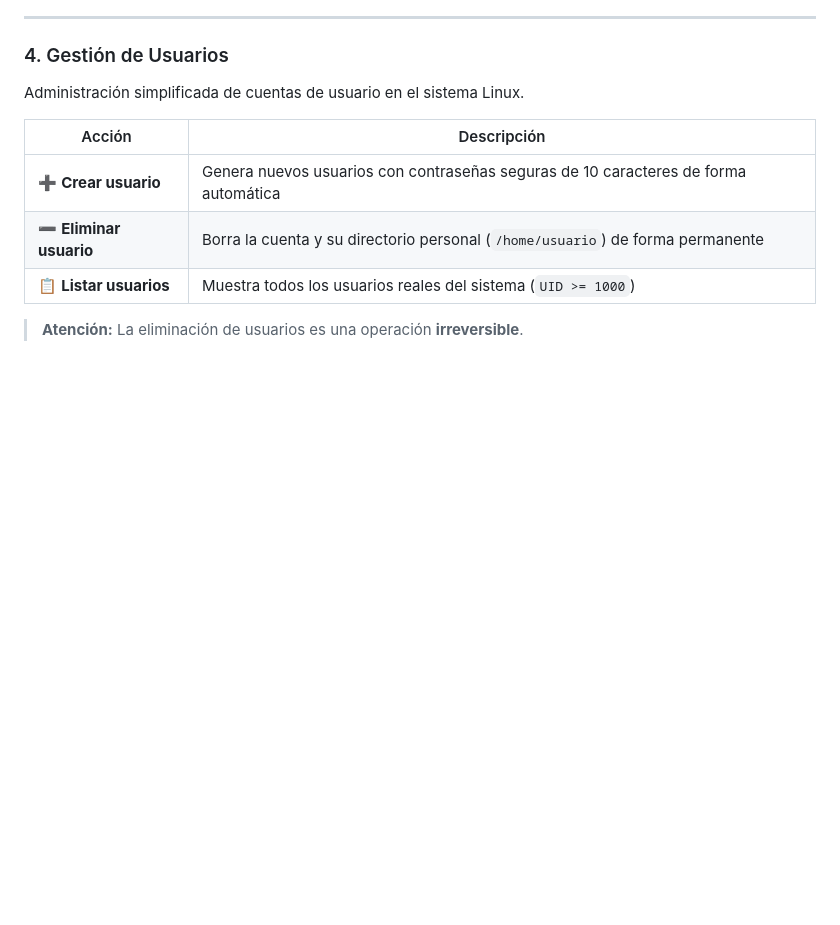
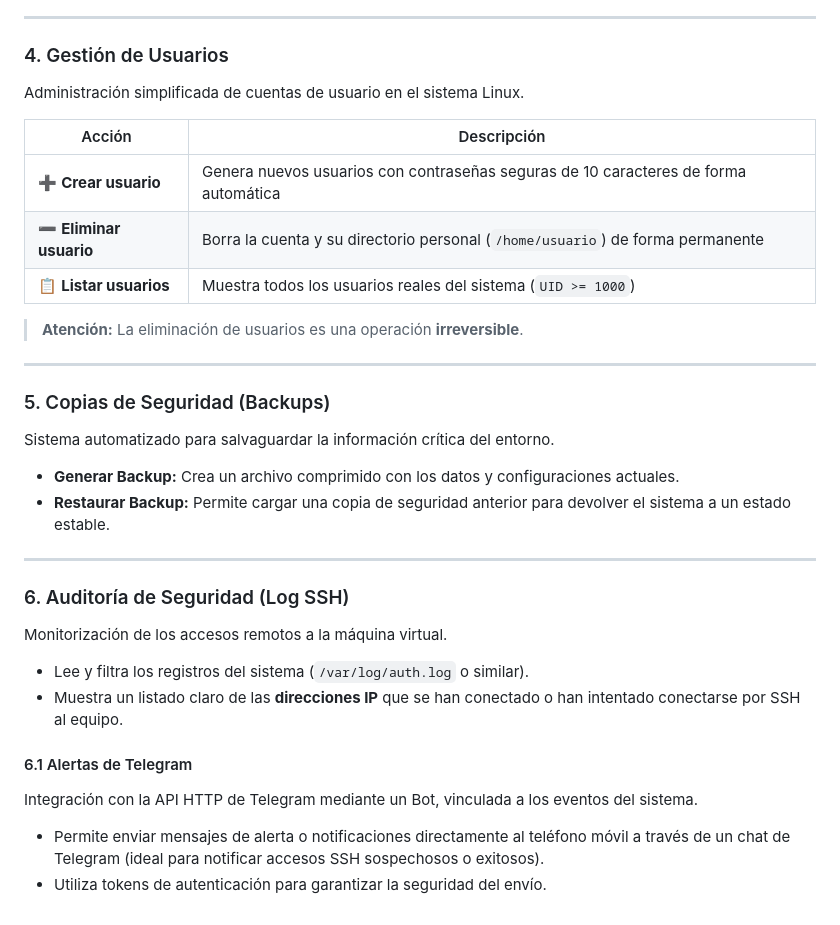
Before and after one commit to hualdekirian/Script-Sistemas, a Markdown page: README.md, the part around the change. Rendered like a GitHub page; blank space fills up the shorter version.

```diff
--- a/README.md
+++ b/README.md
@@ -106,3 +106,28 @@ Administración simplificada de cuentas de usuario en el sistema Linux.
 | 📋 **Listar usuarios** | Muestra todos los usuarios reales del sistema (`UID >= 1000`) |
 
 > **Atención:** La eliminación de usuarios es una operación **irreversible**.
+
+---
+
+### 5. Copias de Seguridad (Backups)
+
+Sistema automatizado para salvaguardar la información crítica del entorno.
+
+- **Generar Backup:** Crea un archivo comprimido con los datos y configuraciones actuales.
+- **Restaurar Backup:** Permite cargar una copia de seguridad anterior para devolver el sistema a un estado estable.
+
+---
+
+### 6. Auditoría de Seguridad (Log SSH)
+
+Monitorización de los accesos remotos a la máquina virtual.
+
+- Lee y filtra los registros del sistema (`/var/log/auth.log` o similar).
+- Muestra un listado claro de las **direcciones IP** que se han conectado o han intentado conectarse por SSH al equipo.
+
+#### 6.1 Alertas de Telegram
+
+Integración con la API HTTP de Telegram mediante un Bot, vinculada a los eventos del sistema.
+
+- Permite enviar mensajes de alerta o notificaciones directamente al teléfono móvil a través de un chat de Telegram (ideal para notificar accesos SSH sospechosos o exitosos).
+- Utiliza tokens de autenticación para garantizar la seguridad del envío.
```
